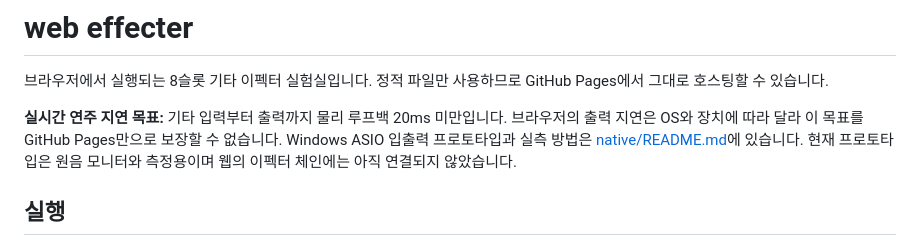
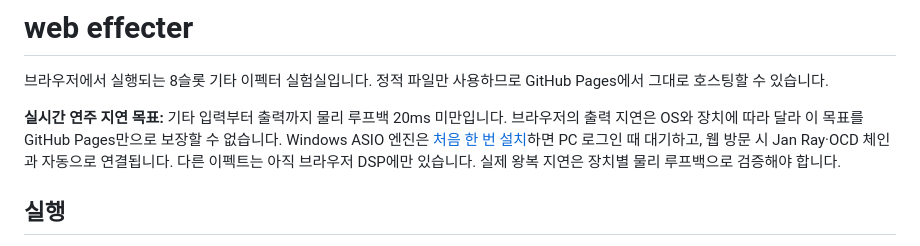
Before and after one commit to hyoutenka/hyoutenka.github.io, a Markdown page: README.md, the part around the change. GitHub-like rendering.

Commit message:
Add automatic ASIO companion startup and web connection

```diff
--- a/README.md
+++ b/README.md
@@ -2,7 +2,7 @@
 
 브라우저에서 실행되는 8슬롯 기타 이펙터 실험실입니다. 정적 파일만 사용하므로 GitHub Pages에서 그대로 호스팅할 수 있습니다.
 
-**실시간 연주 지연 목표:** 기타 입력부터 출력까지 물리 루프백 20ms 미만입니다. 브라우저의 출력 지연은 OS와 장치에 따라 달라 이 목표를 GitHub Pages만으로 보장할 수 없습니다. Windows ASIO 입출력 프로토타입과 실측 방법은 [native/README.md](native/README.md)에 있습니다. 현재 프로토타입은 원음 모니터와 측정용이며 웹의 이펙터 체인에는 아직 연결되지 않았습니다.
+**실시간 연주 지연 목표:** 기타 입력부터 출력까지 물리 루프백 20ms 미만입니다. 브라우저의 출력 지연은 OS와 장치에 따라 달라 이 목표를 GitHub Pages만으로 보장할 수 없습니다. Windows ASIO 엔진은 [처음 한 번 설치](native/README.md#빠른-설치와-연습)하면 PC 로그인 때 대기하고, 웹 방문 시 Jan Ray·OCD 체인과 자동으로 연결됩니다. 다른 이펙트는 아직 브라우저 DSP에만 있습니다. 실제 왕복 지연은 장치별 물리 루프백으로 검증해야 합니다.
 
 ## 실행
 
```
